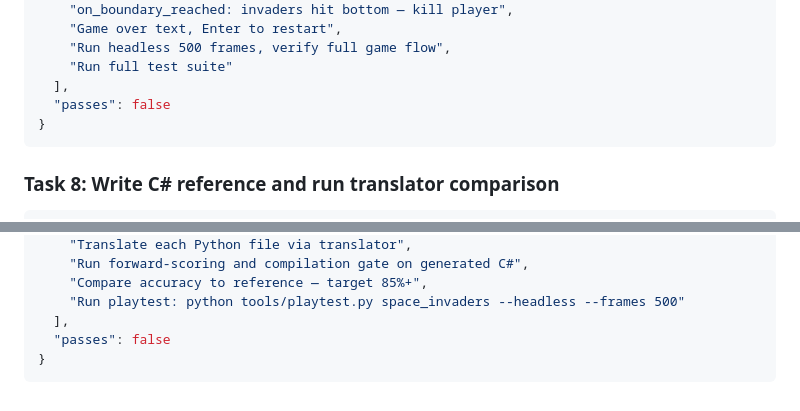
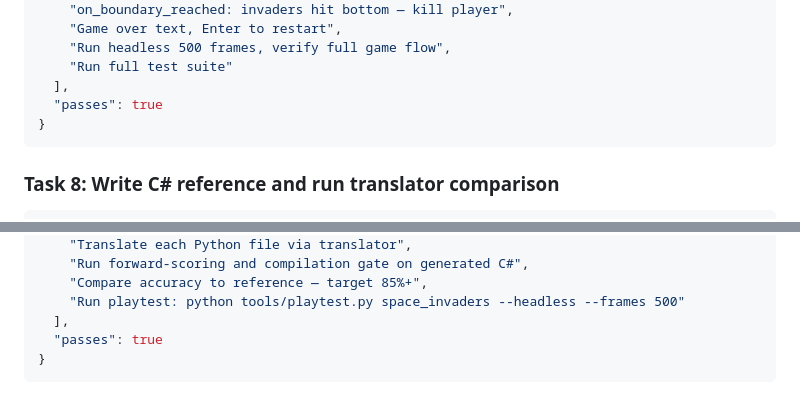
Before and after one commit to dscherm/unity-py-sim, a Markdown page: plan.md, 2 parts joined by grey strips. GitHub-like rendering.

````diff
--- a/plan.md
+++ b/plan.md
@@ -1338,7 +1338,7 @@ Bunker.cs (destructible shields), MysteryShip.cs, GameManager.cs.
     "Run headless 500 frames, verify full game flow",
     "Run full test suite"
   ],
-  "passes": false
+  "passes": true
 }
 ```
 
@@ -1357,6 +1357,6 @@ Bunker.cs (destructible shields), MysteryShip.cs, GameManager.cs.
     "Compare accuracy to reference — target 85%+",
     "Run playtest: python tools/playtest.py space_invaders --headless --frames 500"
   ],
-  "passes": false
+  "passes": true
 }
 ```
````
Also changed, not shown: other parts of plan.md (+6 -6 lines).
